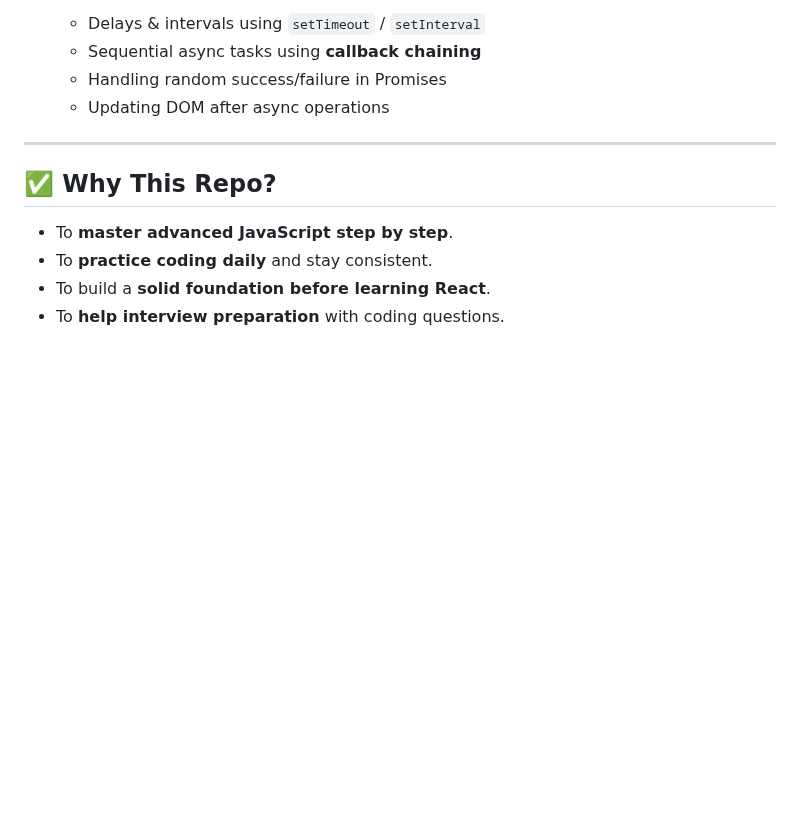
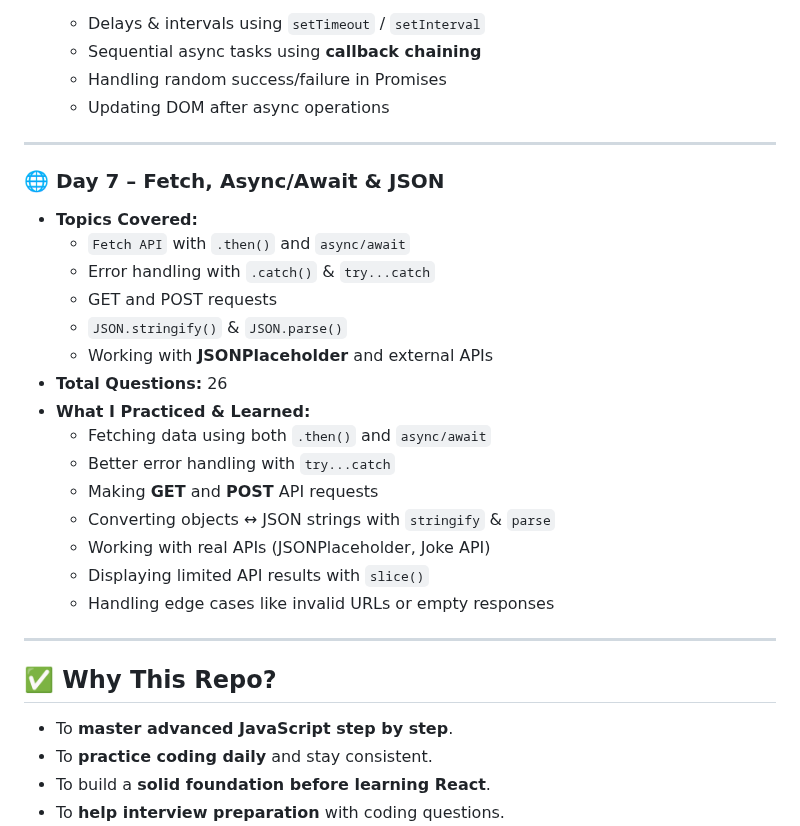
Before and after one commit to SuRu190/JavaScript-Advanced-Practice, a Markdown page: README.md, the part around the change. Rendered like a GitHub page; blank space fills up the shorter version.

```diff
--- a/README.md
+++ b/README.md
@@ -98,6 +98,25 @@ Each day focuses on a **specific set of advanced JS topics** with **practice que
 
 ---
 
+### 🌐 Day 7 – Fetch, Async/Await & JSON
+- **Topics Covered:**
+  - `Fetch API` with `.then()` and `async/await`
+  - Error handling with `.catch()` & `try...catch`
+  - GET and POST requests
+  - `JSON.stringify()` & `JSON.parse()`
+  - Working with **JSONPlaceholder** and external APIs
+- **Total Questions:** 26
+- **What I Practiced & Learned:**
+  - Fetching data using both `.then()` and `async/await`
+  - Better error handling with `try...catch`
+  - Making **GET** and **POST** API requests
+  - Converting objects ↔ JSON strings with `stringify` & `parse`
+  - Working with real APIs (JSONPlaceholder, Joke API)
+  - Displaying limited API results with `slice()`
+  - Handling edge cases like invalid URLs or empty responses
+
+---
+
 ## ✅ Why This Repo?
 - To **master advanced JavaScript step by step**.
 - To **practice coding daily** and stay consistent.
```
